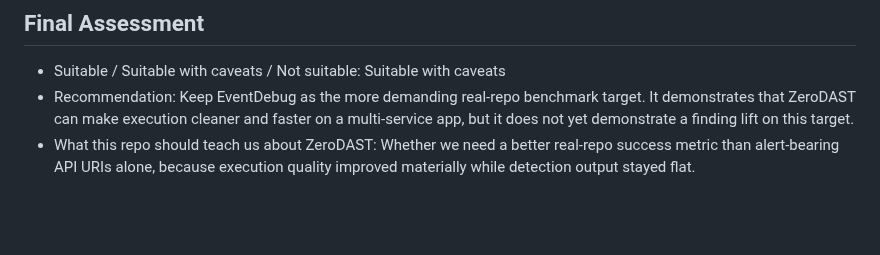
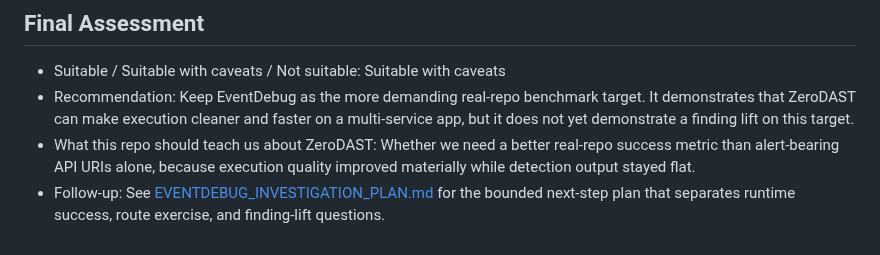
Before and after one commit to AlphaSudo/zerodast, a Markdown page: docs/benchmarks/eventdebug.md, the part around the change. GitHub-like rendering; blank space fills up the shorter version.

Commit message:
docs: add eventdebug investigation plan

```diff
--- a/docs/benchmarks/eventdebug.md
+++ b/docs/benchmarks/eventdebug.md
@@ -59,3 +59,4 @@
 - Suitable / Suitable with caveats / Not suitable: Suitable with caveats
 - Recommendation: Keep EventDebug as the more demanding real-repo benchmark target. It demonstrates that ZeroDAST can make execution cleaner and faster on a multi-service app, but it does not yet demonstrate a finding lift on this target.
 - What this repo should teach us about ZeroDAST: Whether we need a better real-repo success metric than alert-bearing API URIs alone, because execution quality improved materially while detection output stayed flat.
+- Follow-up: See [EVENTDEBUG_INVESTIGATION_PLAN.md](C:/Java%20Developer/DAST/docs/EVENTDEBUG_INVESTIGATION_PLAN.md) for the bounded next-step plan that separates runtime success, route exercise, and finding-lift questions.
```
Also changed, not shown: docs/EVENTDEBUG_INVESTIGATION_PLAN.md (added, +223 -0 lines).
